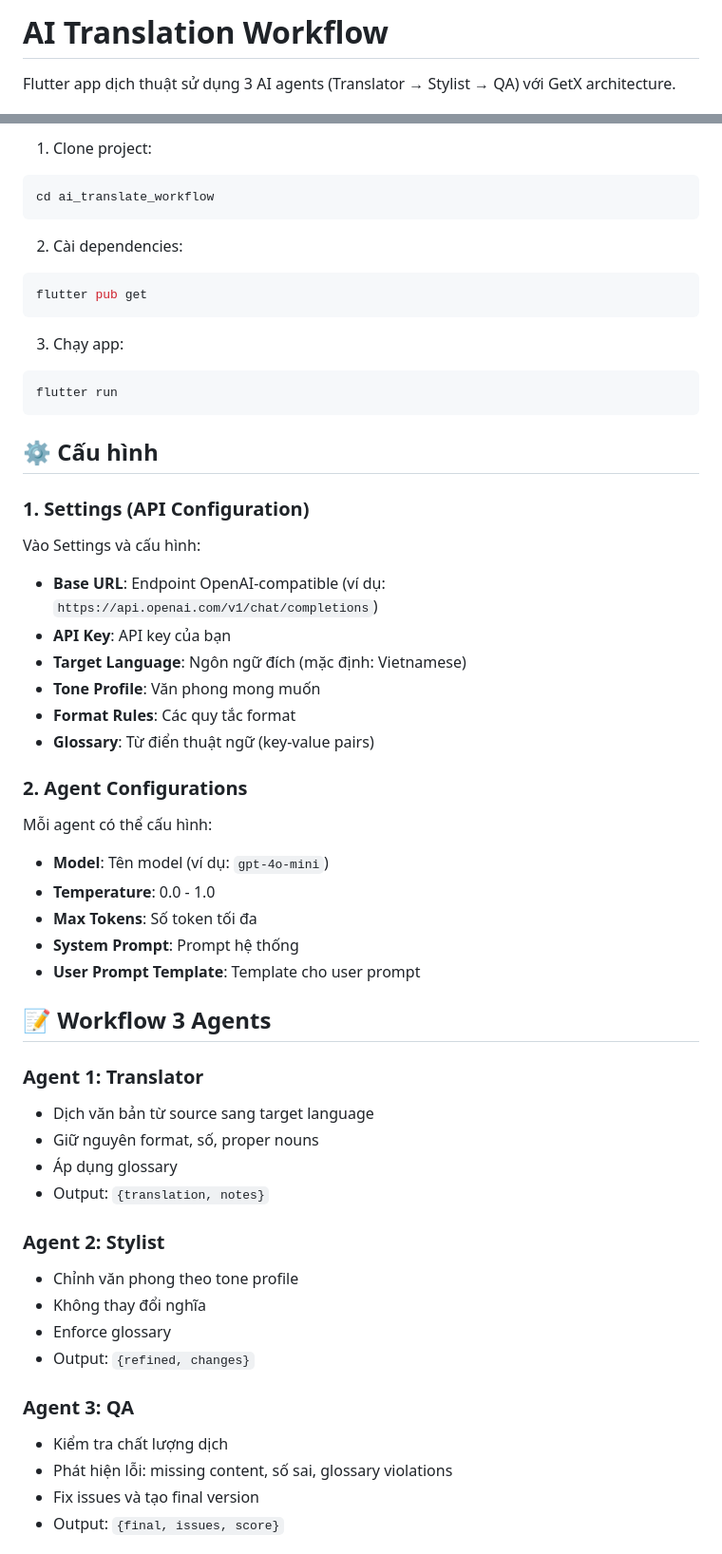
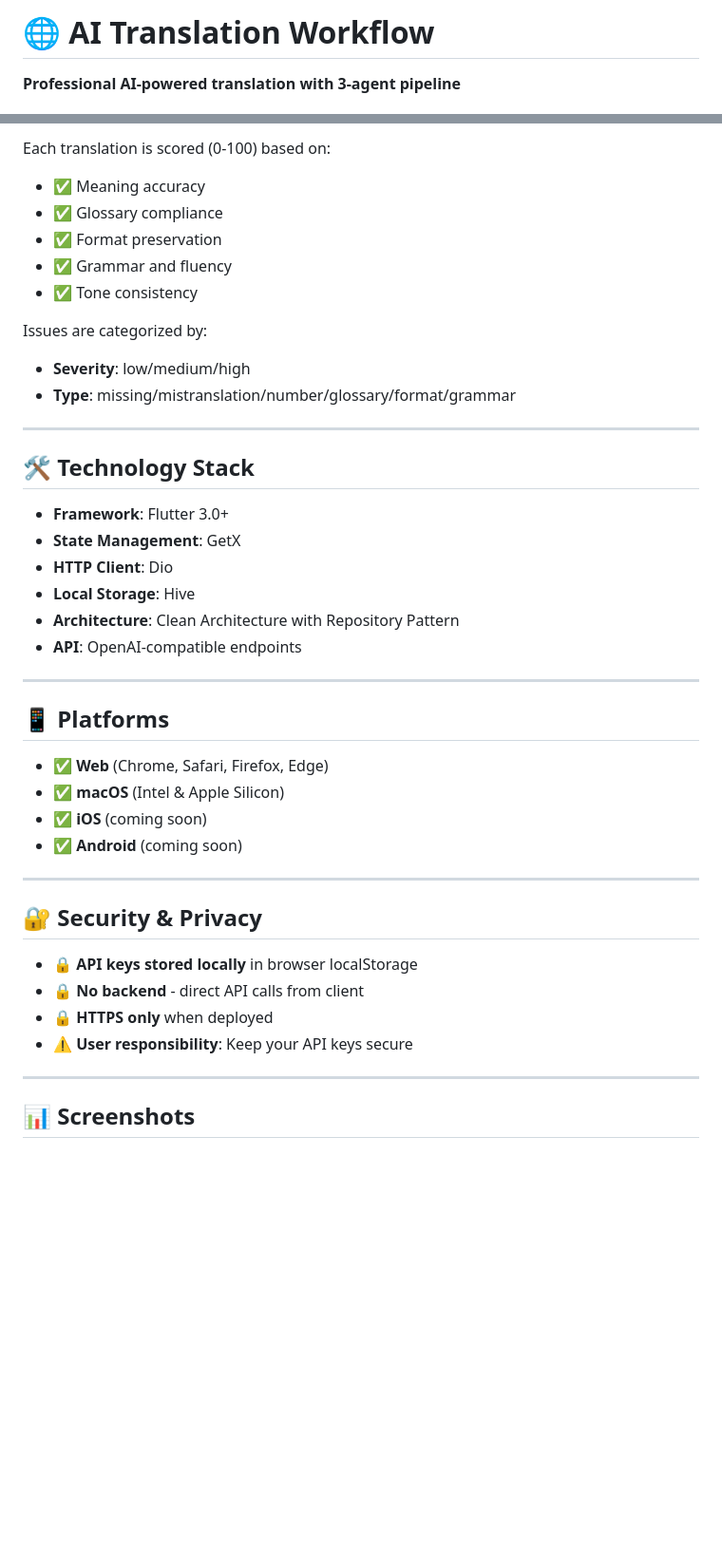
Before and after one commit to vqthanh1412489/ai-translation-app, a Markdown page: README.md, 2 parts joined by grey strips. Shown: that part at 95% size. Drawn GitHub-style; blank space fills up the shorter version.

````diff
--- a/README.md
+++ b/README.md
@@ -1,4 +1,4 @@
-# AI Translation Workflow
+# 🌐 AI Translation Workflow
 
-Flutter app dịch thuật sử dụng 3 AI agents (Translator → Stylist → QA) với GetX architecture.
+**Professional AI-powered translation with 3-agent pipeline**
 
@@ -43,58 +92,45 @@ lib/
 
-1. Clone project:
-```bash
-cd ai_translate_workflow
-```
+Each translation is scored (0-100) based on:
+- ✅ Meaning accuracy
+- ✅ Glossary compliance
+- ✅ Format preservation
+- ✅ Grammar and fluency
+- ✅ Tone consistency
 
-2. Cài dependencies:
-```bash
-flutter pub get
-```
+Issues are categorized by:
+- **Severity**: low/medium/high
+- **Type**: missing/mistranslation/number/glossary/format/grammar
 
-3. Chạy app:
-```bash
-flutter run
-```
+---
 
-## ⚙️ Cấu hình
+## 🛠️ Technology Stack
 
-### 1. Settings (API Configuration)
+- **Framework**: Flutter 3.0+
+- **State Management**: GetX
+- **HTTP Client**: Dio
+- **Local Storage**: Hive
+- **Architecture**: Clean Architecture with Repository Pattern
+- **API**: OpenAI-compatible endpoints
 
-Vào Settings và cấu hình:
+---
 
-- **Base URL**: Endpoint OpenAI-compatible (ví dụ: `https://api.openai.com/v1/chat/completions`)
-- **API Key**: API key của bạn
-- **Target Language**: Ngôn ngữ đích (mặc định: Vietnamese)
-- **Tone Profile**: Văn phong mong muốn
-- **Format Rules**: Các quy tắc format
-- **Glossary**: Từ điển thuật ngữ (key-value pairs)
+## 📱 Platforms
 
-### 2. Agent Configurations
+- ✅ **Web** (Chrome, Safari, Firefox, Edge)
+- ✅ **macOS** (Intel & Apple Silicon)
+- ✅ **iOS** (coming soon)
+- ✅ **Android** (coming soon)
 
-Mỗi agent có thể cấu hình:
-- **Model**: Tên model (ví dụ: `gpt-4o-mini`)
-- **Temperature**: 0.0 - 1.0
-- **Max Tokens**: Số token tối đa
-- **System Prompt**: Prompt hệ thống
-- **User Prompt Template**: Template cho user prompt
+---
 
-## 📝 Workflow 3 Agents
+## 🔐 Security & Privacy
 
-### Agent 1: Translator
-- Dịch văn bản từ source sang target language
-- Giữ nguyên format, số, proper nouns
-- Áp dụng glossary
-- Output: `{translation, notes}`
+- 🔒 **API keys stored locally** in browser localStorage
+- 🔒 **No backend** - direct API calls from client
+- 🔒 **HTTPS only** when deployed
+- ⚠️ **User responsibility**: Keep your API keys secure
 
-### Agent 2: Stylist
-- Chỉnh văn phong theo tone profile
-- Không thay đổi nghĩa
-- Enforce glossary
-- Output: `{refined, changes}`
+---
 
-### Agent 3: QA
-- Kiểm tra chất lượng dịch
-- Phát hiện lỗi: missing content, số sai, glossary violations
-- Fix issues và tạo final version
-- Output: `{final, issues, score}`
+## 📊 Screenshots
 
````
Also changed, not shown: other parts of README.md (+120 -141 lines), GITHUB_PAGES_DEPLOY.md (added, +168 -0 lines).
